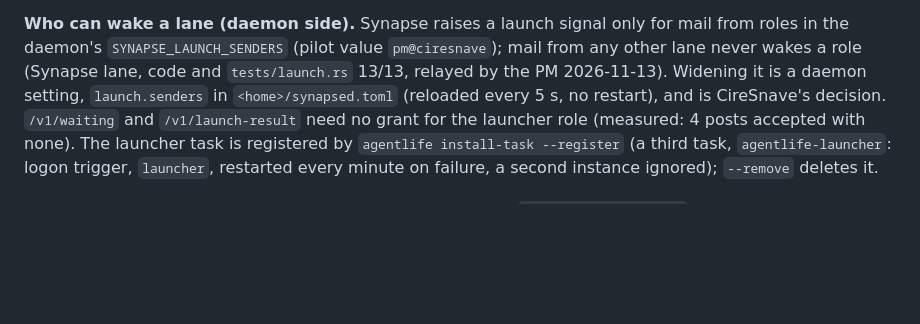
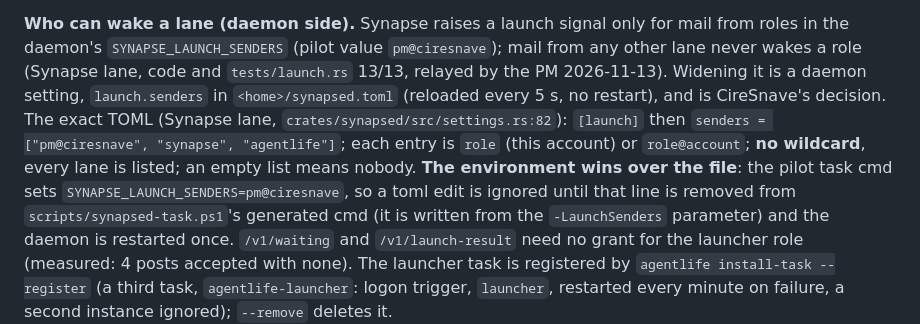
Before and after one commit to ciresnave/agentlife, a Markdown page: docs/LAUNCHER-SERVICE.md, the part around the change. Rendered like a GitHub page; blank space fills up the shorter version.

Commit message:
LAUNCHER-SERVICE.md: the exact synapsed.toml launch.senders line and its env override
Co-Authored-By: Claude Sonnet 5.5 <noreply@anthropic.com>
Claude-Session: https://claude.ai/code/session_01GBJZTKC1KdytMNUnFjsY6H

```diff
--- a/docs/LAUNCHER-SERVICE.md
+++ b/docs/LAUNCHER-SERVICE.md
@@ -180,7 +180,12 @@ sageant, surfaceant, thinkersfoundation) `refused: unknown-role`, `called: false
 **Who can wake a lane (daemon side).** Synapse raises a launch signal only for mail from roles in the daemon's
 `SYNAPSE_LAUNCH_SENDERS` (pilot value `pm@ciresnave`); mail from any other lane never wakes a role (Synapse lane, code and
 `tests/launch.rs` 13/13, relayed by the PM 2026-11-13). Widening it is a daemon setting, `launch.senders` in
-`<home>/synapsed.toml` (reloaded every 5 s, no restart), and is CireSnave's decision. `/v1/waiting` and
+`<home>/synapsed.toml` (reloaded every 5 s, no restart), and is CireSnave's decision. The exact TOML (Synapse lane,
+`crates/synapsed/src/settings.rs:82`): `[launch]` then `senders = ["pm@ciresnave", "synapse", "agentlife"]`; each entry is
+`role` (this account) or `role@account`; **no wildcard**, every lane is listed; an empty list means nobody. **The
+environment wins over the file**: the pilot task cmd sets `SYNAPSE_LAUNCH_SENDERS=pm@ciresnave`, so a toml edit is
+ignored until that line is removed from `scripts/synapsed-task.ps1`'s generated cmd (it is written from the `-LaunchSenders`
+parameter) and the daemon is restarted once. `/v1/waiting` and
 `/v1/launch-result` need no grant for the launcher role (measured: 4 posts accepted with none). The launcher task is
 registered by `agentlife install-task --register` (a third task, `agentlife-launcher`: logon trigger, `launcher`, restarted
 every minute on failure, a second instance ignored); `--remove` deletes it.
```
